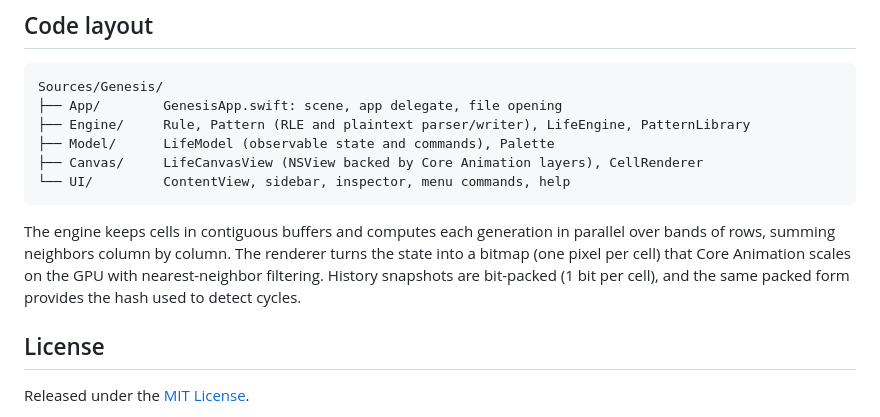
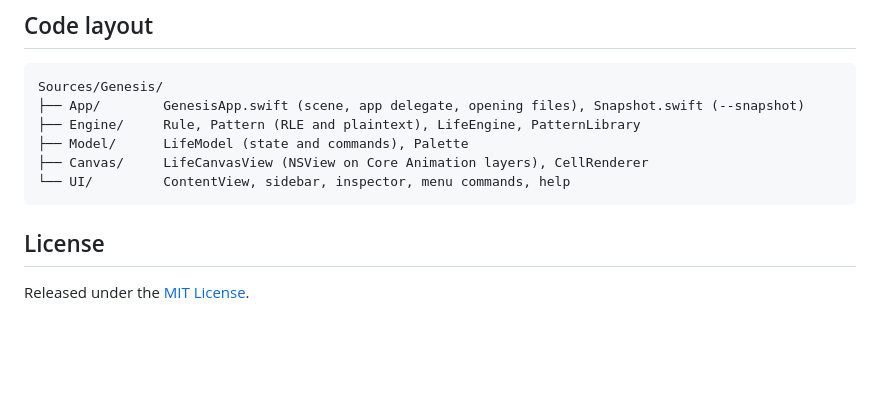
Before and after one commit to El3k0n/gameoflife, a Markdown page: README.md, the part around one of its changes. GitHub-like rendering; blank space fills up the shorter version.

````diff
--- a/README.md
+++ b/README.md
@@ -109,14 +114,12 @@ Every push builds the app on macOS with GitHub Actions; the `Genesis-macOS` zip
 
 ```
 Sources/Genesis/
-├── App/        GenesisApp.swift: scene, app delegate, file opening
-├── Engine/     Rule, Pattern (RLE and plaintext parser/writer), LifeEngine, PatternLibrary
-├── Model/      LifeModel (observable state and commands), Palette
-├── Canvas/     LifeCanvasView (NSView backed by Core Animation layers), CellRenderer
+├── App/        GenesisApp.swift (scene, app delegate, opening files), Snapshot.swift (--snapshot)
+├── Engine/     Rule, Pattern (RLE and plaintext), LifeEngine, PatternLibrary
+├── Model/      LifeModel (state and commands), Palette
+├── Canvas/     LifeCanvasView (NSView on Core Animation layers), CellRenderer
 └── UI/         ContentView, sidebar, inspector, menu commands, help
 ```
-
-The engine keeps cells in contiguous buffers and computes each generation in parallel over bands of rows, summing neighbors column by column. The renderer turns the state into a bitmap (one pixel per cell) that Core Animation scales on the GPU with nearest-neighbor filtering. History snapshots are bit-packed (1 bit per cell), and the same packed form provides the hash used to detect cycles.
 
 ## License
 
````
Also changed, not shown: other parts of README.md (+65 -60 lines), docs/day-and-night.png (added), docs/genesis.png (added), docs/gosper-gun.gif (added), docs/screenshot.png (deleted), 2 other files.
